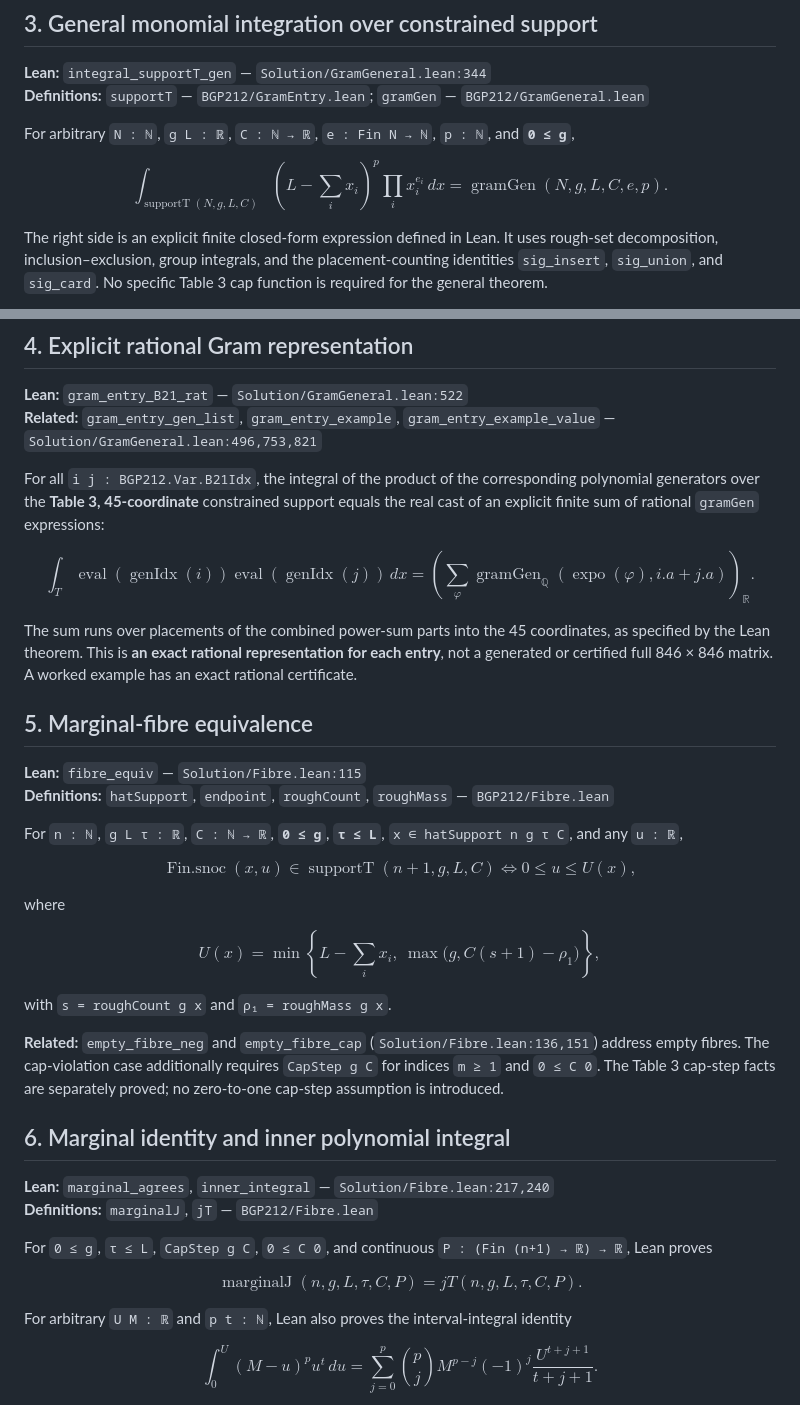
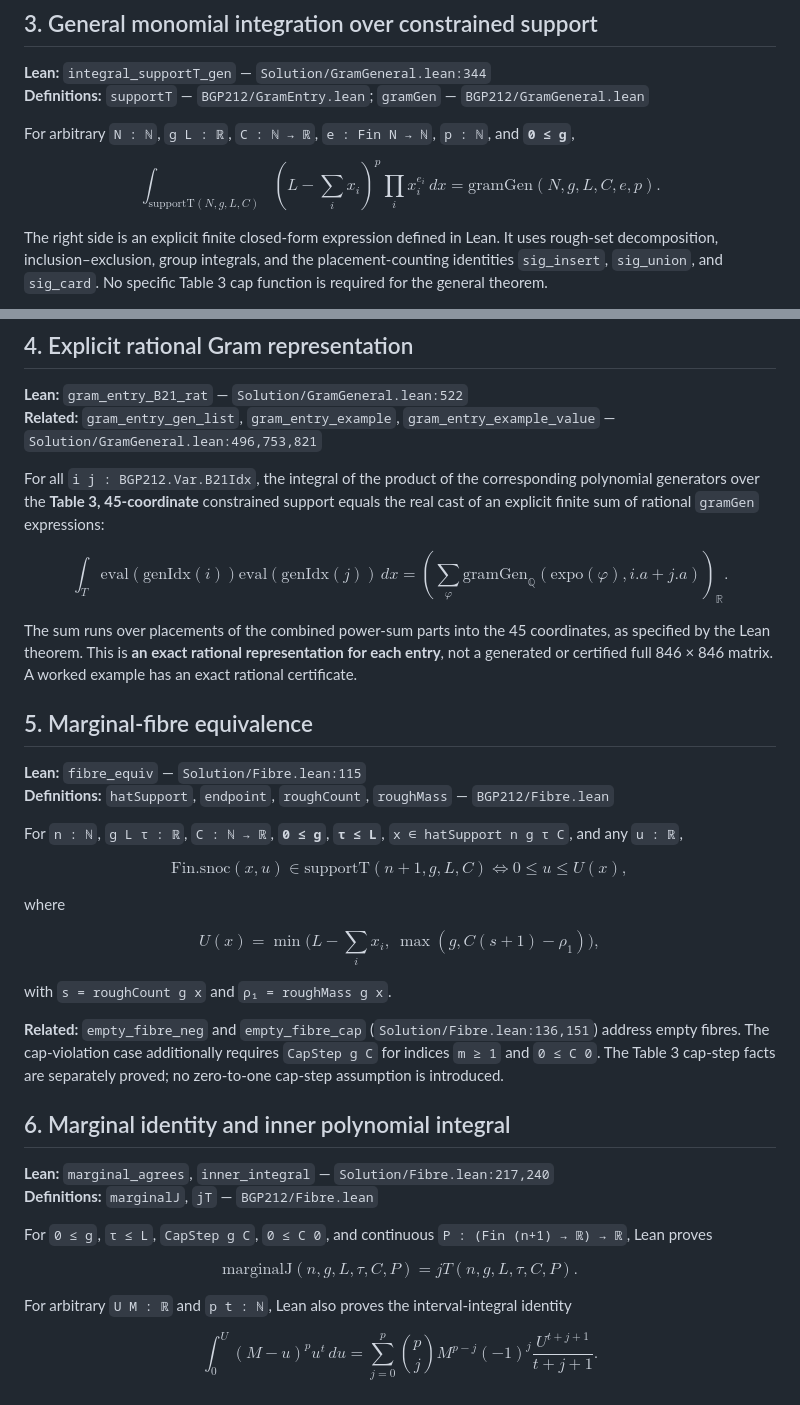
Before and after one commit to pCwOrM/lean-bgp212, a Markdown page: specs/paper/THEOREMS.md, 2 parts joined by grey strips. GitHub-like rendering.

Commit message:
Refactor LaTeX notation in THEOREMS.md
Updated notation from LaTeX operator names to use the 'mathrm' command for consistency in mathematical expressions.

```diff
--- a/specs/paper/THEOREMS.md
+++ b/specs/paper/THEOREMS.md
@@ -47,9 +47,9 @@ The proof combines an injective exponent encoding, independence of distinct mono
 For arbitrary `N : ℕ`, `g L : ℝ`, `C : ℕ → ℝ`, `e : Fin N → ℕ`, `p : ℕ`, and **`0 ≤ g`**,
 
 $$
-\int_{\operatorname{supportT}(N,g,L,C)}
+\int_{\mathrm{supportT}(N,g,L,C)}
  (L-\sum_i x_i)^p\prod_i x_i^{e_i}\,dx
-=\operatorname{gramGen}(N,g,L,C,e,p).
+=\mathrm{gramGen}(N,g,L,C,e,p).
 $$
 
 The right side is an explicit finite closed-form expression defined in Lean. It uses rough-set decomposition, inclusion–exclusion, group integrals, and the placement-counting identities `sig_insert`, `sig_union`, and `sig_card`. No specific Table 3 cap function is required for the general theorem.
@@ -64,9 +64,9 @@ The right side is an explicit finite closed-form expression defined in Lean. It
 For all `i j : BGP212.Var.B21Idx`, the integral of the product of the corresponding polynomial generators over the **Table 3, 45-coordinate** constrained support equals the real cast of an explicit finite sum of rational `gramGen` expressions:
 
 $$
-\int_{T} \operatorname{eval}(\operatorname{genIdx}(i))
-\operatorname{eval}(\operatorname{genIdx}(j))\,dx
-=\left(\sum_{\varphi}\operatorname{gramGen}_{\mathbb Q}(\operatorname{expo}(\varphi),i.a+j.a)\right)_{\mathbb R}.
+\int_{T} \mathrm{eval}(\mathrm{genIdx}(i))
+\mathrm{eval}(\mathrm{genIdx}(j))\,dx
+=\left(\sum_{\varphi}\mathrm{gramGen}_{\mathbb Q}(\mathrm{expo}(\varphi),i.a+j.a)\right)_{\mathbb R}.
 $$
 
 The sum runs over placements of the combined power-sum parts into the 45 coordinates, as specified by the Lean theorem. This is **an exact rational representation for each entry**, not a generated or certified full 846 × 846 matrix. A worked example has an exact rational certificate.
@@ -79,14 +79,14 @@ The sum runs over placements of the combined power-sum parts into the 45 coordin
 For `n : ℕ`, `g L τ : ℝ`, `C : ℕ → ℝ`, **`0 ≤ g`**, **`τ ≤ L`**, `x ∈ hatSupport n g τ C`, and any `u : ℝ`,
 
 $$
-\operatorname{Fin.snoc}(x,u)\in\operatorname{supportT}(n+1,g,L,C)
+\mathrm{Fin.snoc}(x,u)\in\mathrm{supportT}(n+1,g,L,C)
 \iff 0\le u\le U(x),
 $$
 
 where
 
 $$
-U(x)=\min\left\{L-\sum_i x_i,\ \max\bigl(g,C(s+1)-\rho_1\bigr)\right\},
+U(x)=\min\bigl(L-\sum_i x_i,\ \max(g,C(s+1)-\rho_1)\bigr),
 $$
 
 with `s = roughCount g x` and `ρ₁ = roughMass g x`.
@@ -101,7 +101,7 @@ with `s = roughCount g x` and `ρ₁ = roughMass g x`.
 For `0 ≤ g`, `τ ≤ L`, `CapStep g C`, `0 ≤ C 0`, and continuous `P : (Fin (n+1) → ℝ) → ℝ`, Lean proves
 
 $$
-\operatorname{marginalJ}(n,g,L,\tau,C,P)=jT(n,g,L,\tau,C,P).
+\mathrm{marginalJ}(n,g,L,\tau,C,P)=jT(n,g,L,\tau,C,P).
 $$
 
 For arbitrary `U M : ℝ` and `p t : ℕ`, Lean also proves the interval-integral identity
```
